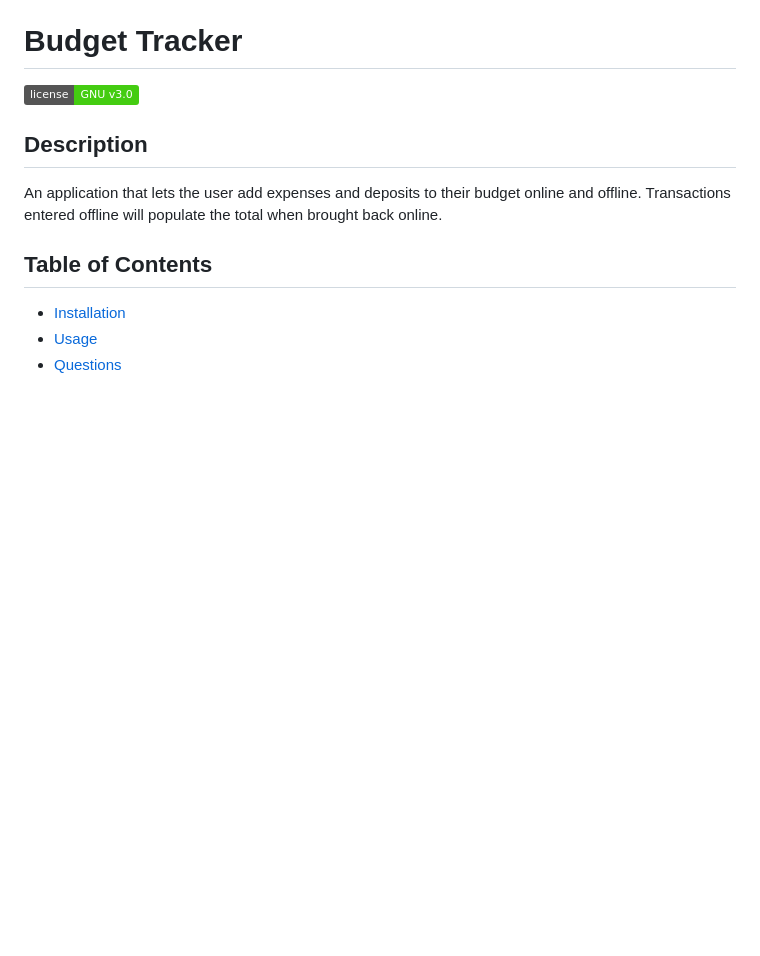
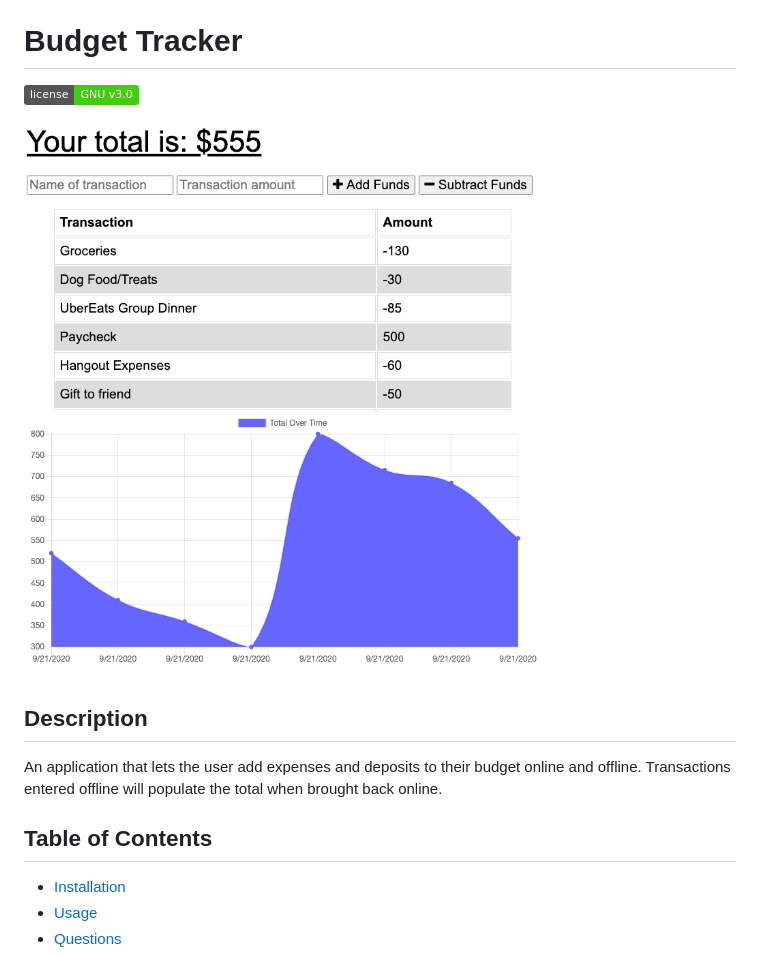
Before and after one commit to andrewyen64/budget-tracker, a Markdown page: README.md, the part around the change. Drawn GitHub-style; pictures changed too: public/budget-tracker.png (added); badges without logos; blank space fills up the shorter version.

Commit message:
Add demo image to public/ and readme

```diff
--- a/README.md
+++ b/README.md
@@ -1,6 +1,8 @@
 # Budget Tracker
 
 [![Generic badge](https://img.shields.io/badge/license-GNU_v3.0-brightgreen)](https://shields.io/)
+
+![Budget Tracker Example](public/budget-tracker.png)
 
 ## Description
 
```
